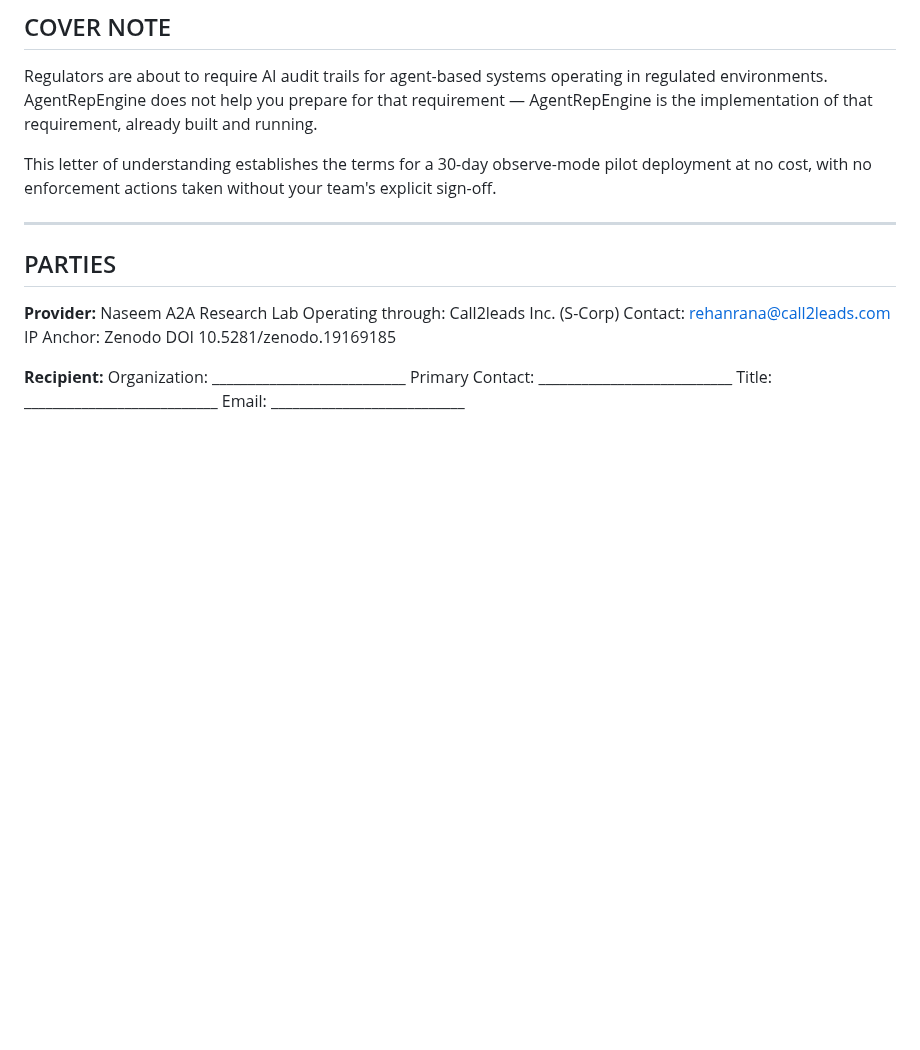
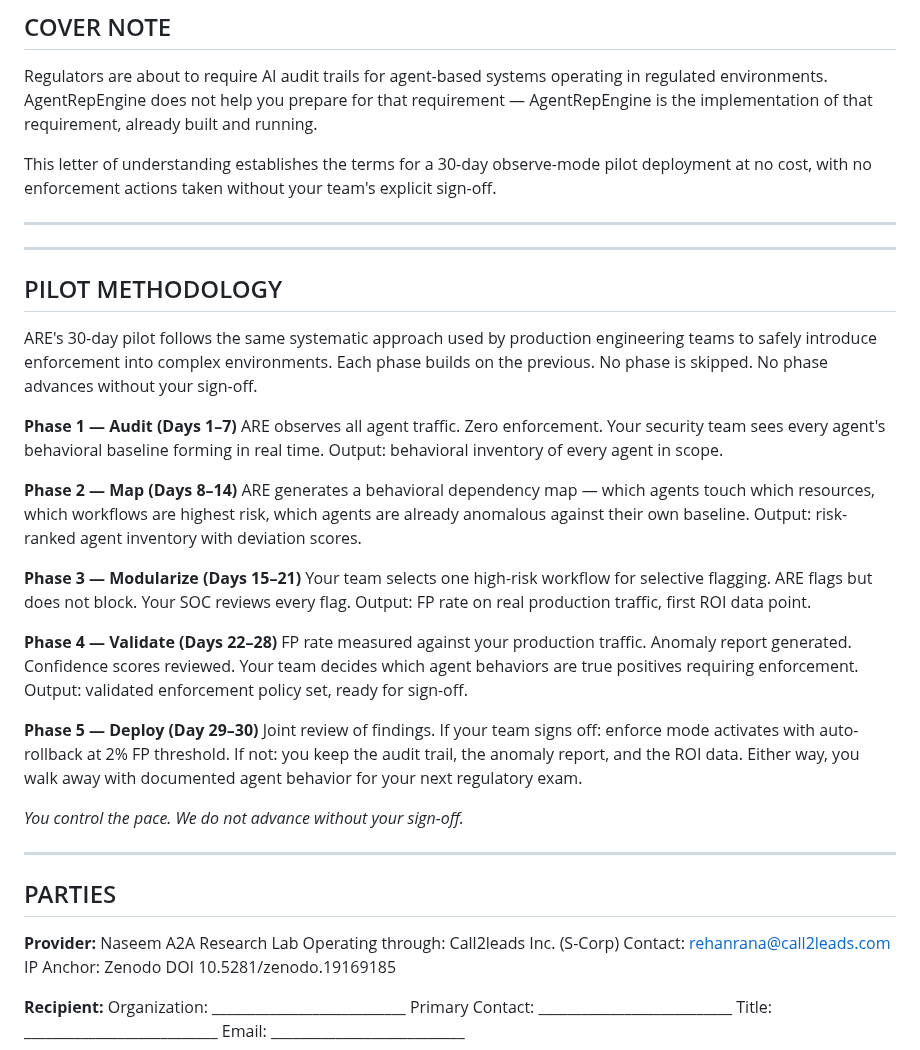
Before and after one commit to Rmasood1122/AgentRepEngine, a Markdown page: docs/enterprise/pilot-letter-of-understanding.md, the part around the change. Drawn GitHub-style; blank space fills up the shorter version.

Commit message:
docs: add 5-phase pilot methodology to LoU — M12 multiplier

```diff
--- a/docs/enterprise/pilot-letter-of-understanding.md
+++ b/docs/enterprise/pilot-letter-of-understanding.md
@@ -14,6 +14,49 @@ the implementation of that requirement, already built and running.
 This letter of understanding establishes the terms for a 30-day
 observe-mode pilot deployment at no cost, with no enforcement
 actions taken without your team's explicit sign-off.
+
+---
+
+
+---
+
+## PILOT METHODOLOGY
+
+ARE's 30-day pilot follows the same systematic approach used
+by production engineering teams to safely introduce enforcement
+into complex environments. Each phase builds on the previous.
+No phase is skipped. No phase advances without your sign-off.
+
+**Phase 1 — Audit (Days 1–7)**
+ARE observes all agent traffic. Zero enforcement. Your security
+team sees every agent's behavioral baseline forming in real time.
+Output: behavioral inventory of every agent in scope.
+
+**Phase 2 — Map (Days 8–14)**
+ARE generates a behavioral dependency map — which agents touch
+which resources, which workflows are highest risk, which agents
+are already anomalous against their own baseline.
+Output: risk-ranked agent inventory with deviation scores.
+
+**Phase 3 — Modularize (Days 15–21)**
+Your team selects one high-risk workflow for selective flagging.
+ARE flags but does not block. Your SOC reviews every flag.
+Output: FP rate on real production traffic, first ROI data point.
+
+**Phase 4 — Validate (Days 22–28)**
+FP rate measured against your production traffic. Anomaly report
+generated. Confidence scores reviewed. Your team decides which
+agent behaviors are true positives requiring enforcement.
+Output: validated enforcement policy set, ready for sign-off.
+
+**Phase 5 — Deploy (Day 29–30)**
+Joint review of findings. If your team signs off: enforce mode
+activates with auto-rollback at 2% FP threshold. If not: you
+keep the audit trail, the anomaly report, and the ROI data.
+Either way, you walk away with documented agent behavior for
+your next regulatory exam.
+
+*You control the pace. We do not advance without your sign-off.*
 
 ---
 
```
